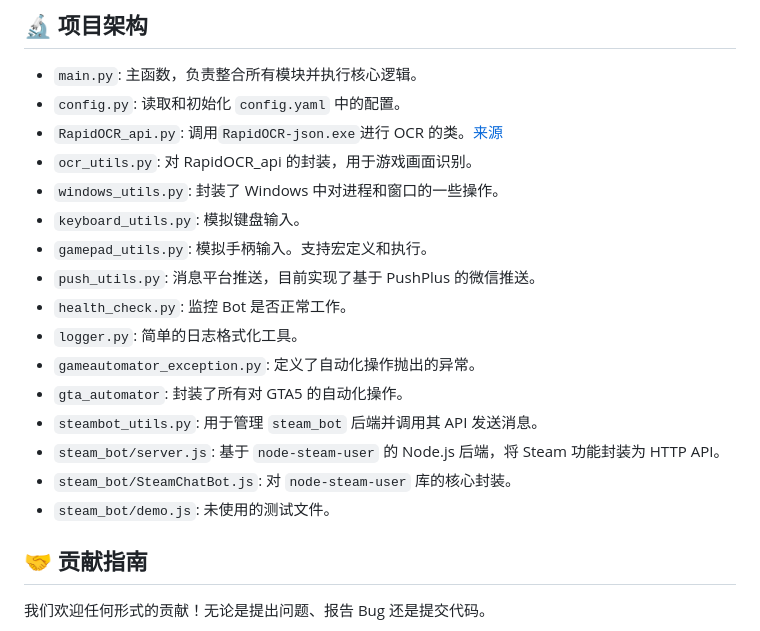
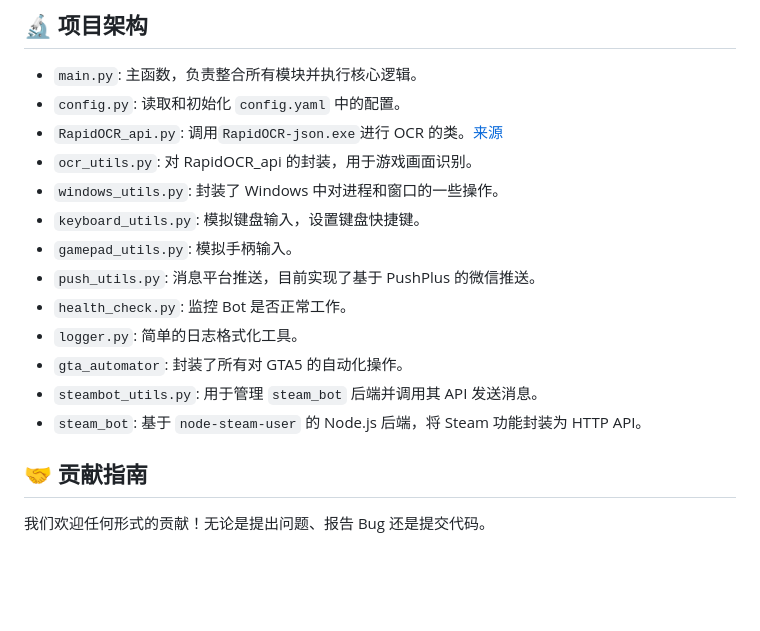
Before and after one commit to shibeta/JNTMbot_python, a Markdown page: README.md, the part around the change. Drawn GitHub-style; blank space fills up the shorter version.

Commit message:
订正项目架构

```diff
--- a/README.md
+++ b/README.md
@@ -263,17 +263,14 @@
 -   `RapidOCR_api.py`: 调用`RapidOCR-json.exe`进行 OCR 的类。[来源](https://github.com/hiroi-sora/RapidOCR-json/raw/refs/heads/main/api/python/RapidOCR_api.py)
 -   `ocr_utils.py`: 对 RapidOCR_api 的封装，用于游戏画面识别。
 -   `windows_utils.py`: 封装了 Windows 中对进程和窗口的一些操作。
--   `keyboard_utils.py`: 模拟键盘输入。
--   `gamepad_utils.py`: 模拟手柄输入。支持宏定义和执行。
+-   `keyboard_utils.py`: 模拟键盘输入，设置键盘快捷键。
+-   `gamepad_utils.py`: 模拟手柄输入。
 -   `push_utils.py`: 消息平台推送，目前实现了基于 PushPlus 的微信推送。
 -   `health_check.py`: 监控 Bot 是否正常工作。
 -   `logger.py`: 简单的日志格式化工具。
--   `gameautomator_exception.py`: 定义了自动化操作抛出的异常。
 -   `gta_automator`: 封装了所有对 GTA5 的自动化操作。
 -   `steambot_utils.py`: 用于管理 `steam_bot` 后端并调用其 API 发送消息。
--   `steam_bot/server.js`: 基于 `node-steam-user` 的 Node.js 后端，将 Steam 功能封装为 HTTP API。
--   `steam_bot/SteamChatBot.js`: 对 `node-steam-user` 库的核心封装。
--   `steam_bot/demo.js`: 未使用的测试文件。
+-   `steam_bot`: 基于 `node-steam-user` 的 Node.js 后端，将 Steam 功能封装为 HTTP API。
 
 ## 🤝 贡献指南
 
```
